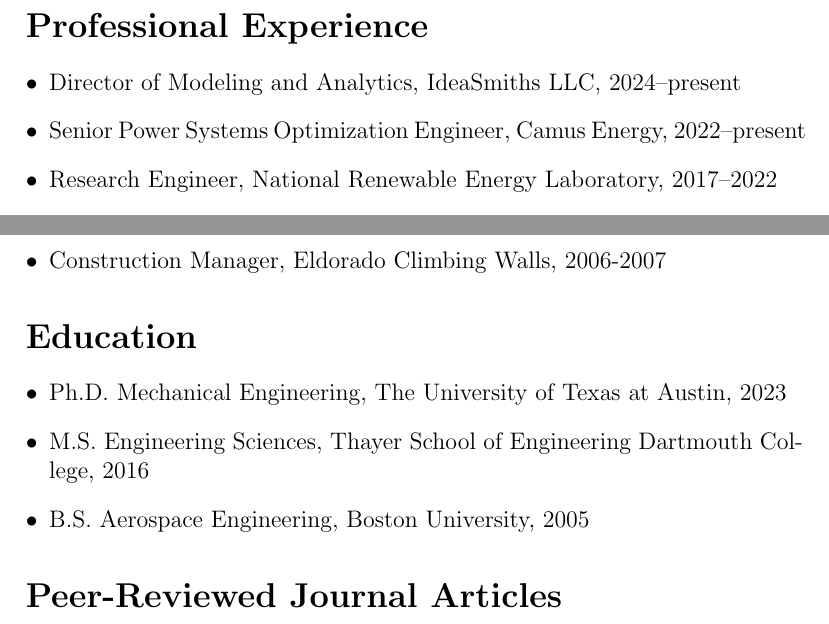
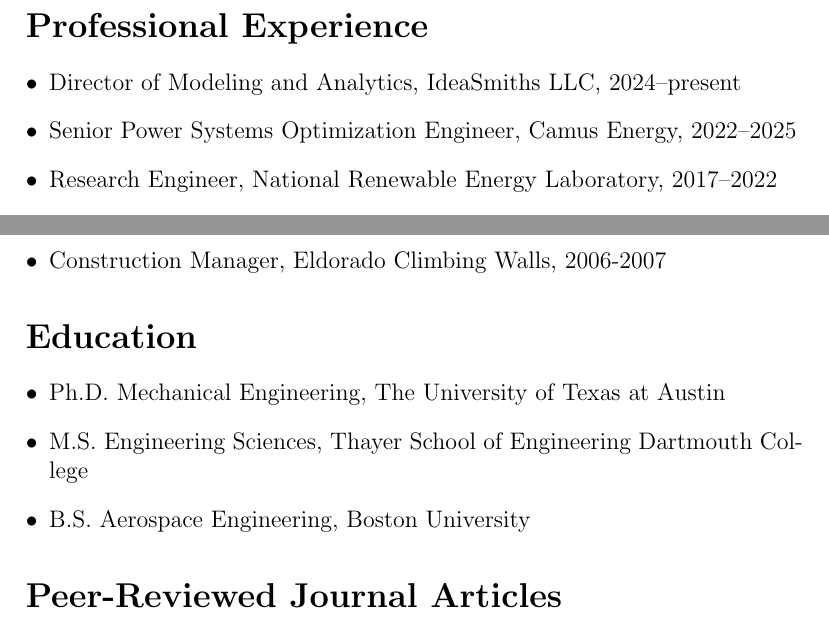
Before and after one commit to NLaws/curriculum-vitae, a LaTeX CV (nlaws_cv.tex): two parts of page 3 of 9, joined at a grey line, cut so that both start at the same text. Compiled offline with pdfLaTeX.

Commit message:
update dates

```diff
--- a/nlaws_cv.tex
+++ b/nlaws_cv.tex
@@ -43,7 +43,7 @@
 \addcontentsline{toc}{section}{\protect\numberline{}Professional Experience}
 \begin{itemize}[leftmargin=*]
     \item Director of Modeling and Analytics, IdeaSmiths LLC, 2024--present
-    \item Senior Power Systems Optimization Engineer, Camus Energy, 2022--present
+    \item Senior Power Systems Optimization Engineer, Camus Energy, 2022--2025
     \item Research Engineer, National Renewable Energy Laboratory, 2017--2022
     \item Graduate Research Assistant, Webber Energy Group, UT Austin, 2018--2023
     \item Graduate Research Assistant, Thayer School of Engineering, Dartmouth College, 2014-2016
@@ -58,9 +58,9 @@
 \section*{Education}
 \addcontentsline{toc}{section}{\protect\numberline{}Education}
 \begin{itemize}[leftmargin=*]
-    \item Ph.D. Mechanical Engineering, The University of Texas at Austin, 2023
-    \item M.S. Engineering Sciences, Thayer School of Engineering Dartmouth College, 2016
-    \item B.S. Aerospace Engineering, Boston University, 2005
+    \item Ph.D. Mechanical Engineering, The University of Texas at Austin
+    \item M.S. Engineering Sciences, Thayer School of Engineering Dartmouth College
+    \item B.S. Aerospace Engineering, Boston University
 \end{itemize}
 
 
```
Also changed, not shown: nlaws_cv.pdf.
